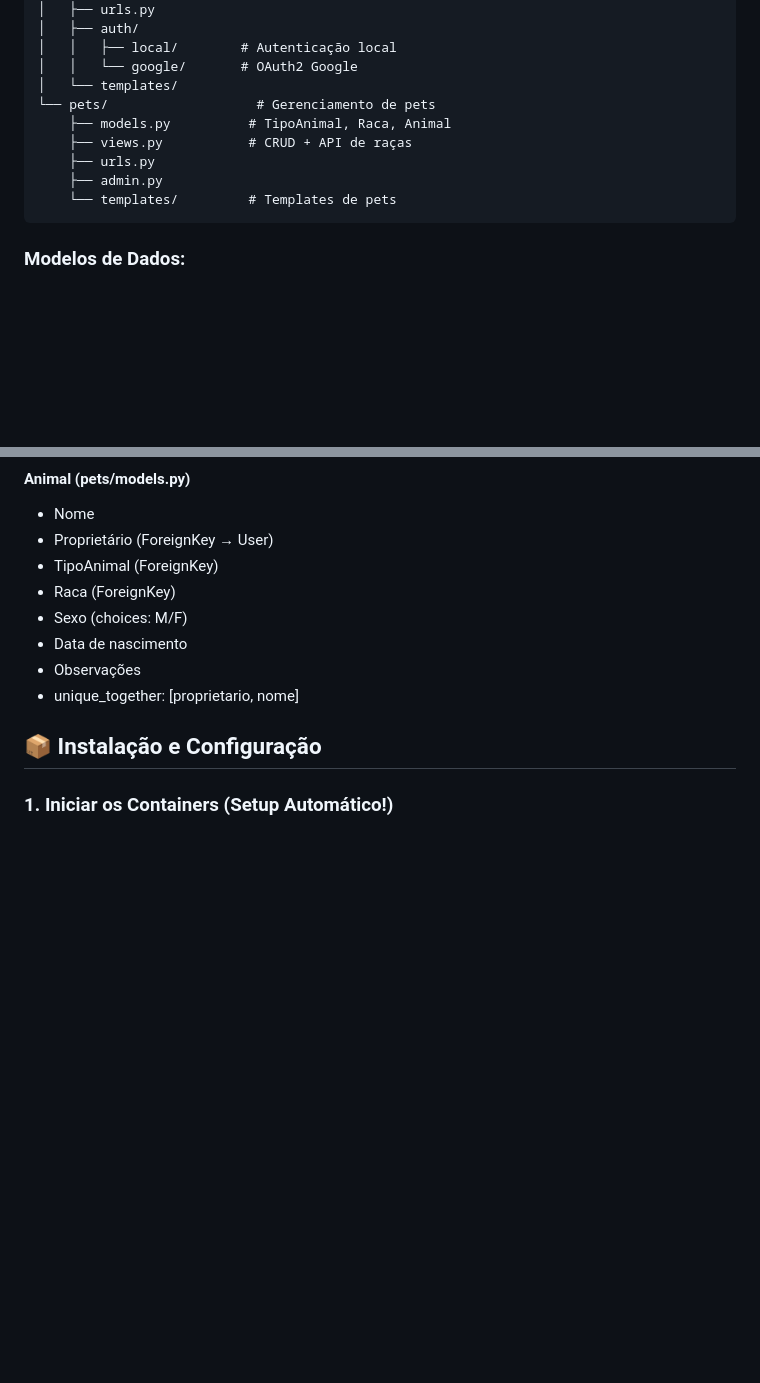
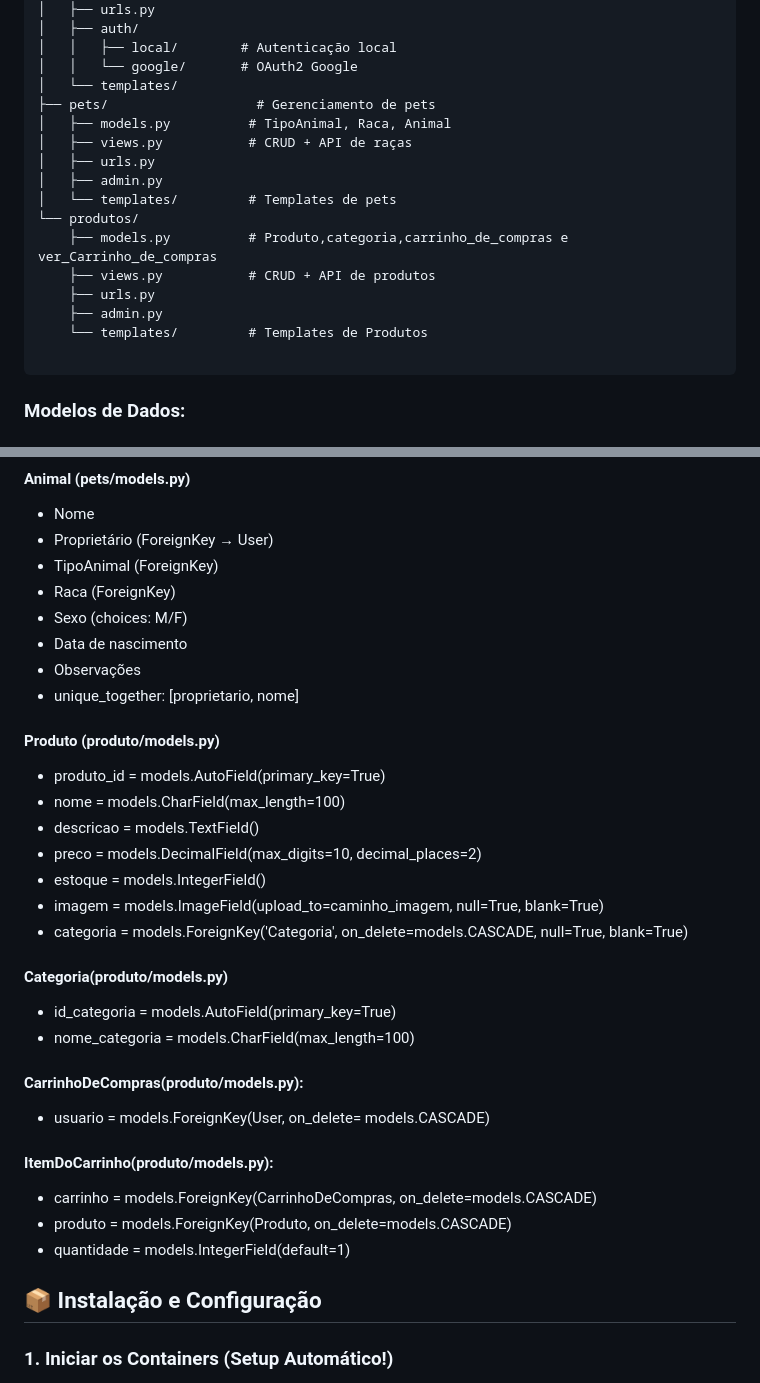
Before and after one commit to lucsdsm/tsi-2025.2-ta3-auth, a Markdown page: readme.md, 2 parts joined by grey strips. Drawn GitHub-style; blank space fills up the shorter version.

Commit message:
redme de produtos finalizados

````diff
--- a/readme.md
+++ b/readme.md
@@ -65,12 +65,19 @@ django/
 │   │   ├── local/        # Autenticação local
 │   │   └── google/       # OAuth2 Google
 │   └── templates/
-└── pets/                   # Gerenciamento de pets
-    ├── models.py          # TipoAnimal, Raca, Animal
-    ├── views.py           # CRUD + API de raças
+├── pets/                   # Gerenciamento de pets
+│   ├── models.py          # TipoAnimal, Raca, Animal
+│   ├── views.py           # CRUD + API de raças
+│   ├── urls.py
+│   ├── admin.py
+│   └── templates/         # Templates de pets
+└── produtos/
+    ├── models.py          # Produto,categoria,carrinho_de_compras e ver_Carrinho_de_compras
+    ├── views.py           # CRUD + API de produtos
     ├── urls.py
     ├── admin.py
-    └── templates/         # Templates de pets
+    └── templates/         # Templates de Produtos
+
 ```
 
 ### Modelos de Dados:
@@ -99,6 +106,27 @@ django/
 - Data de nascimento
 - Observações
 - unique_together: [proprietario, nome]
+
+#### Produto (produto/models.py)
+- produto_id = models.AutoField(primary_key=True)
+- nome = models.CharField(max_length=100)
+- descricao = models.TextField()
+- preco = models.DecimalField(max_digits=10, decimal_places=2)
+- estoque = models.IntegerField()
+- imagem = models.ImageField(upload_to=caminho_imagem, null=True, blank=True)
+- categoria = models.ForeignKey('Categoria', on_delete=models.CASCADE, null=True, blank=True)
+
+#### Categoria(produto/models.py)
+- id_categoria = models.AutoField(primary_key=True)
+- nome_categoria = models.CharField(max_length=100)
+
+#### CarrinhoDeCompras(produto/models.py):
+- usuario = models.ForeignKey(User, on_delete= models.CASCADE)
+
+#### ItemDoCarrinho(produto/models.py):
+- carrinho = models.ForeignKey(CarrinhoDeCompras, on_delete=models.CASCADE)
+- produto = models.ForeignKey(Produto, on_delete=models.CASCADE)
+- quantidade = models.IntegerField(default=1)
 
 ## 📦 Instalação e Configuração
 
````
Also changed, not shown: django/produtos/README.md (added, +142 -0 lines).
